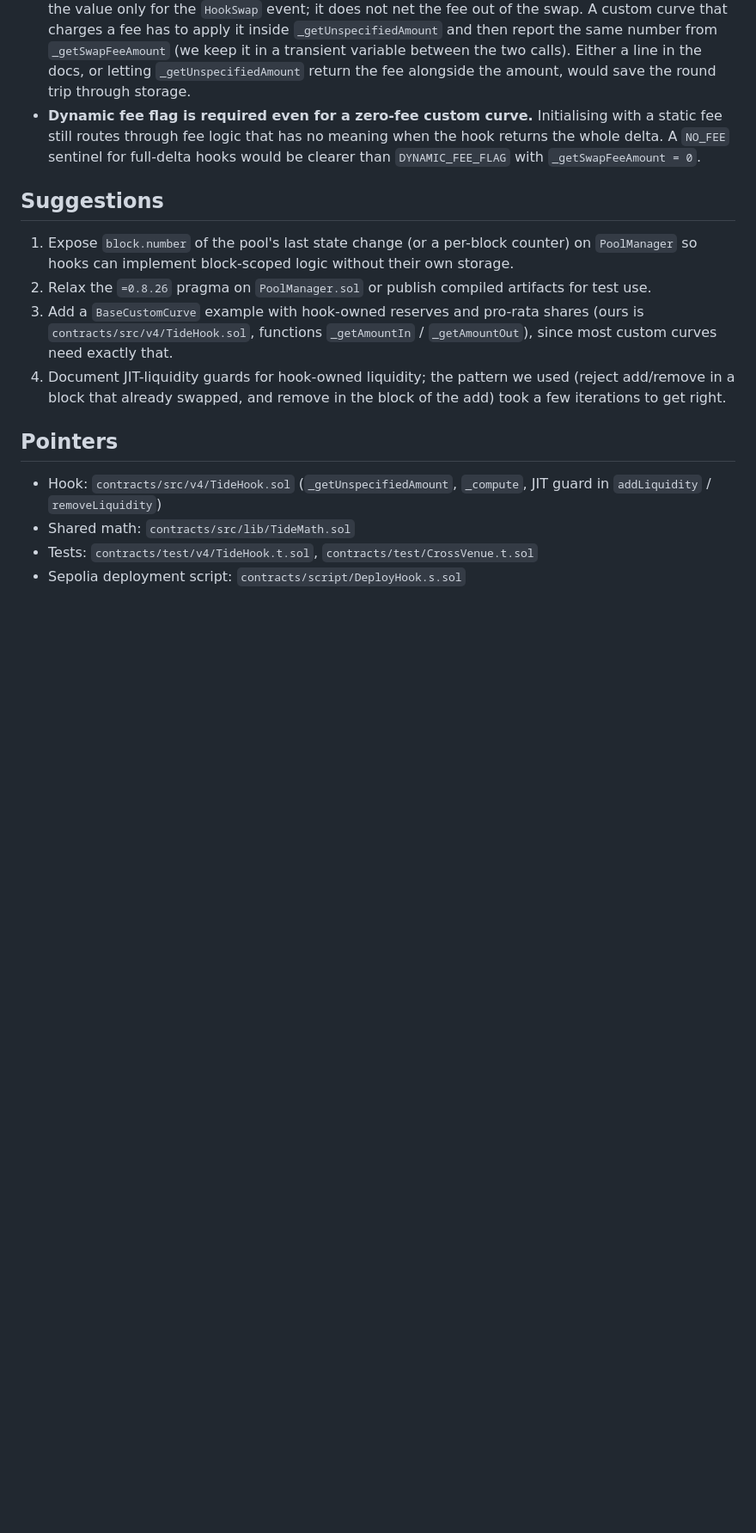
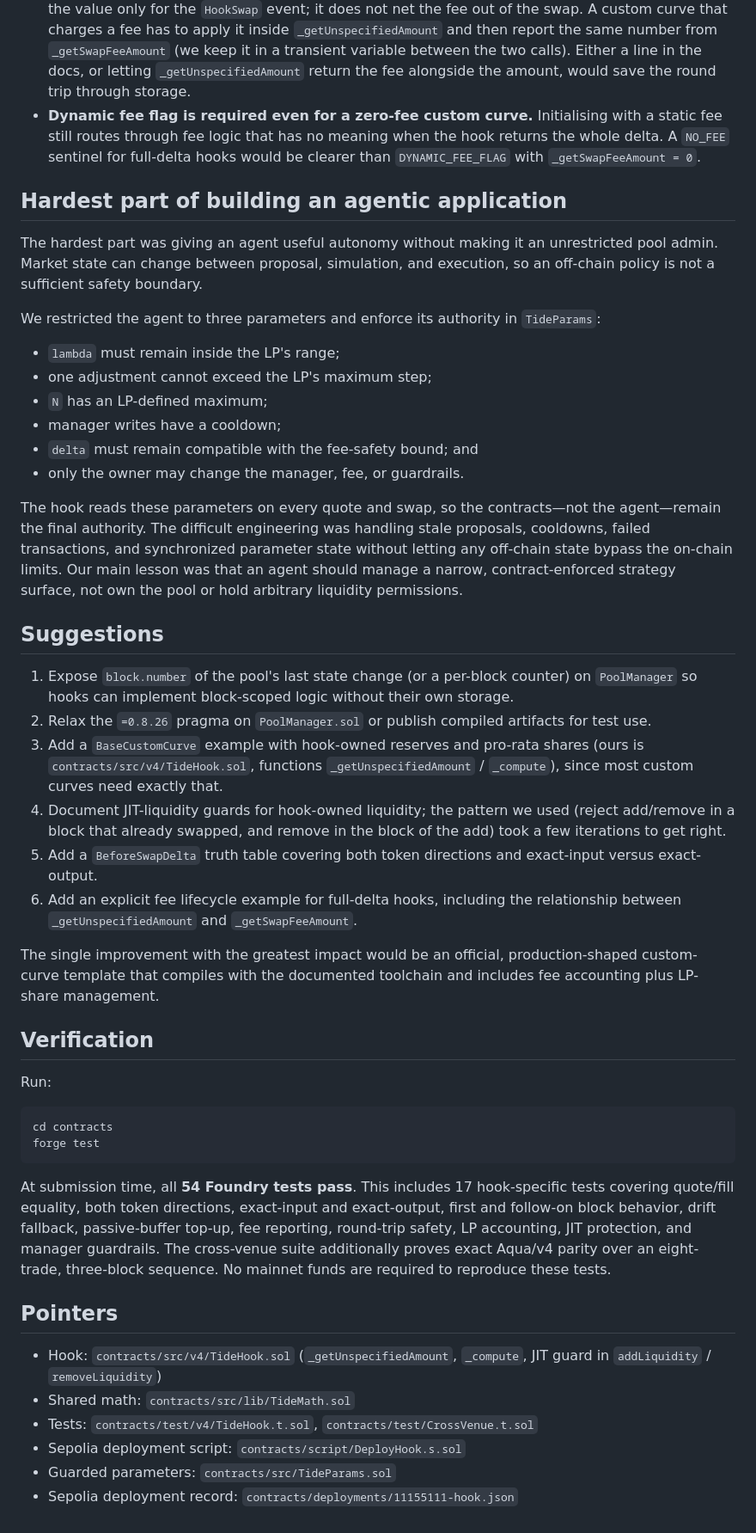
Before and after one commit to asengupta07/tide, a Markdown page: FEEDBACK.md, the part around one of its changes. Shown at 86% size. Drawn GitHub-style; blank space fills up the shorter version.

````diff
--- a/FEEDBACK.md
+++ b/FEEDBACK.md
@@ -45,16 +84,58 @@ test asserts identical amounts on both venues.
   routes through fee logic that has no meaning when the hook returns the whole delta. A `NO_FEE`
   sentinel for full-delta hooks would be clearer than `DYNAMIC_FEE_FLAG` with `_getSwapFeeAmount = 0`.
 
+## Hardest part of building an agentic application
+
+The hardest part was giving an agent useful autonomy without making it an unrestricted pool admin.
+Market state can change between proposal, simulation, and execution, so an off-chain policy is not a
+sufficient safety boundary.
+
+We restricted the agent to three parameters and enforce its authority in `TideParams`:
+
+- `lambda` must remain inside the LP's range;
+- one adjustment cannot exceed the LP's maximum step;
+- `N` has an LP-defined maximum;
+- manager writes have a cooldown;
+- `delta` must remain compatible with the fee-safety bound; and
+- only the owner may change the manager, fee, or guardrails.
+
+The hook reads these parameters on every quote and swap, so the contracts—not the agent—remain the final
+authority. The difficult engineering was handling stale proposals, cooldowns, failed transactions, and
+synchronized parameter state without letting any off-chain state bypass the on-chain limits. Our main
+lesson was that an agent should manage a narrow, contract-enforced strategy surface, not own the pool or
+hold arbitrary liquidity permissions.
+
 ## Suggestions
 
 1. Expose `block.number` of the pool's last state change (or a per-block counter) on `PoolManager` so
    hooks can implement block-scoped logic without their own storage.
 2. Relax the `=0.8.26` pragma on `PoolManager.sol` or publish compiled artifacts for test use.
 3. Add a `BaseCustomCurve` example with hook-owned reserves and pro-rata shares (ours is
-   `contracts/src/v4/TideHook.sol`, functions `_getAmountIn` / `_getAmountOut`), since most custom curves
+   `contracts/src/v4/TideHook.sol`, functions `_getUnspecifiedAmount` / `_compute`), since most custom curves
    need exactly that.
 4. Document JIT-liquidity guards for hook-owned liquidity; the pattern we used (reject add/remove in a
    block that already swapped, and remove in the block of the add) took a few iterations to get right.
+5. Add a `BeforeSwapDelta` truth table covering both token directions and exact-input versus exact-output.
+6. Add an explicit fee lifecycle example for full-delta hooks, including the relationship between
+   `_getUnspecifiedAmount` and `_getSwapFeeAmount`.
+
+The single improvement with the greatest impact would be an official, production-shaped custom-curve
+template that compiles with the documented toolchain and includes fee accounting plus LP-share management.
+
+## Verification
+
+Run:
+
+```bash
+cd contracts
+forge test
+```
+
+At submission time, all **54 Foundry tests pass**. This includes 17 hook-specific tests covering quote/fill
+equality, both token directions, exact-input and exact-output, first and follow-on block behavior, drift
+fallback, passive-buffer top-up, fee reporting, round-trip safety, LP accounting, JIT protection, and
+manager guardrails. The cross-venue suite additionally proves exact Aqua/v4 parity over an eight-trade,
+three-block sequence. No mainnet funds are required to reproduce these tests.
 
 ## Pointers
 
@@ -63,3 +144,5 @@ test asserts identical amounts on both venues.
 - Shared math: `contracts/src/lib/TideMath.sol`
 - Tests: `contracts/test/v4/TideHook.t.sol`, `contracts/test/CrossVenue.t.sol`
 - Sepolia deployment script: `contracts/script/DeployHook.s.sol`
+- Guarded parameters: `contracts/src/TideParams.sol`
+- Sepolia deployment record: `contracts/deployments/11155111-hook.json`
````
Also changed, not shown: other parts of FEEDBACK.md (+41 -2 lines), README.md (+6 -5 lines).
